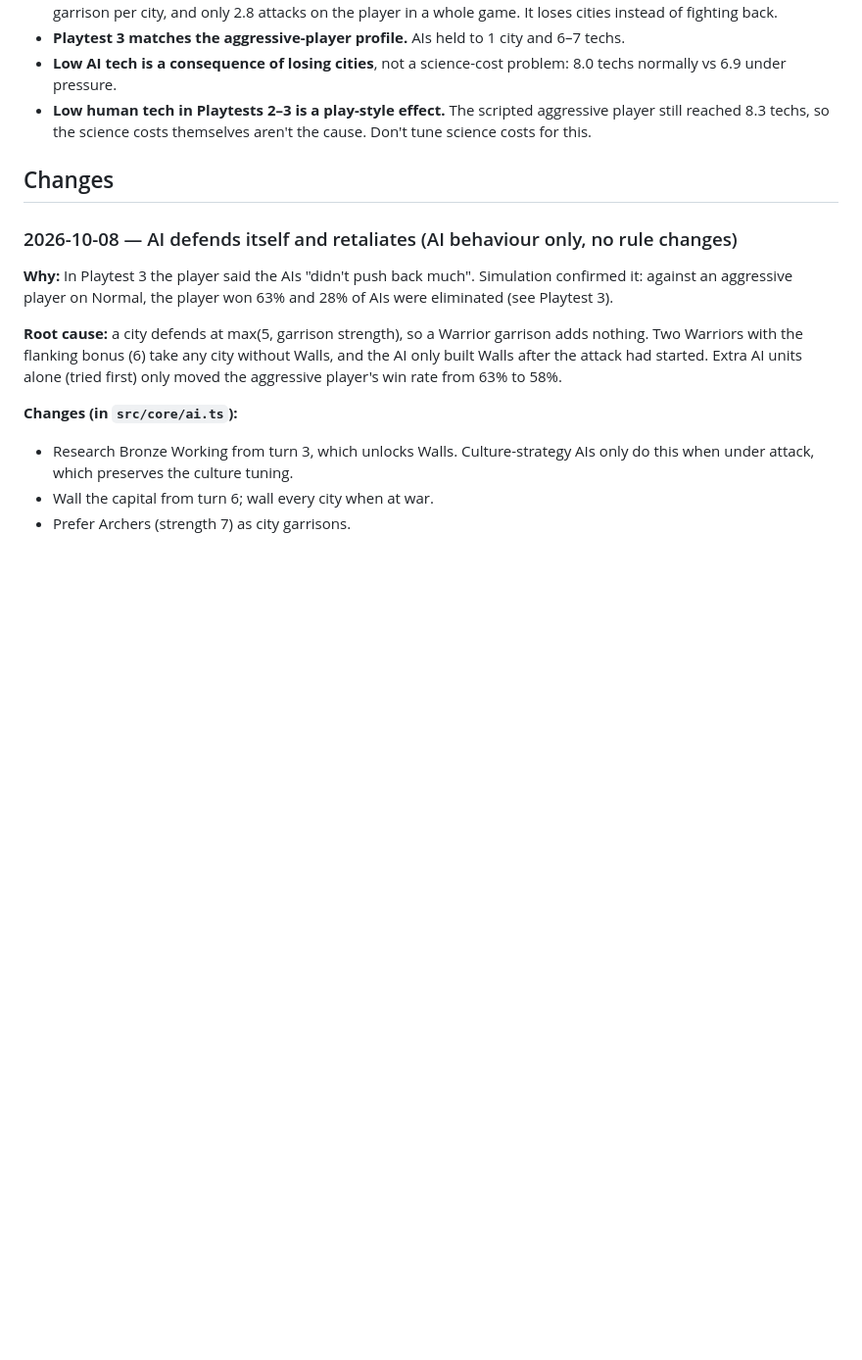
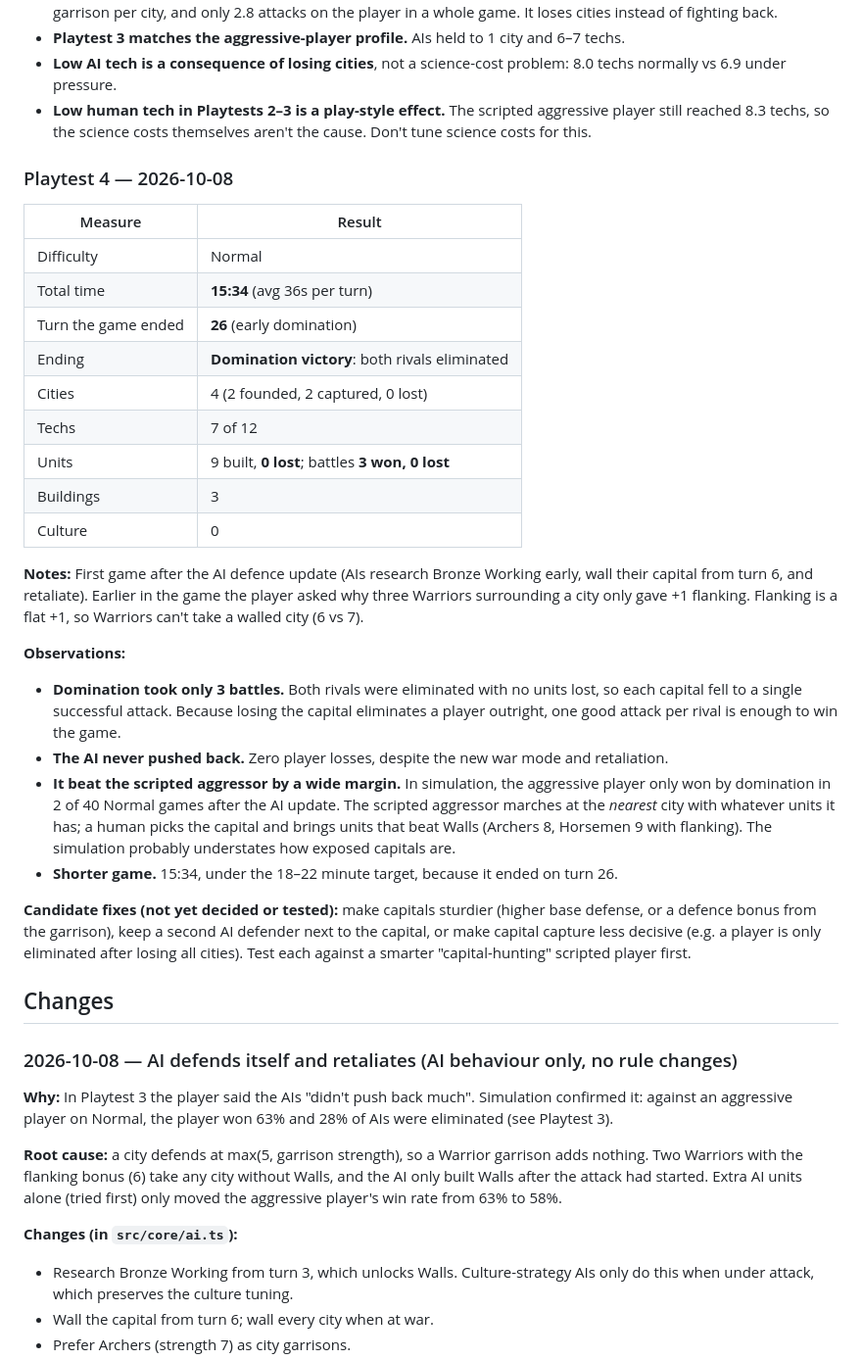
Before and after one commit to egirardo/lunchbreak-civ, a Markdown page: docs/balance.md, the part around the change. Shown at 98% size. GitHub-like rendering; blank space fills up the shorter version.

Commit message:
Log playtest 4: turn-26 domination on Normal with no units lost
Co-Authored-By: Claude Opus 5.5 <noreply@anthropic.com>

```diff
--- a/docs/balance.md
+++ b/docs/balance.md
@@ -85,6 +85,30 @@ The end screen records these automatically. Use **Copy summary** and paste the t
 - **Low AI tech is a consequence of losing cities**, not a science-cost problem: 8.0 techs normally vs 6.9 under pressure.
 - **Low human tech in Playtests 2–3 is a play-style effect.** The scripted aggressive player still reached 8.3 techs, so the science costs themselves aren't the cause. Don't tune science costs for this.
 
+
+### Playtest 4 — 2026-10-08
+
+| Measure | Result |
+|---|---|
+| Difficulty | Normal |
+| Total time | **15:34** (avg 36s per turn) |
+| Turn the game ended | **26** (early domination) |
+| Ending | **Domination victory**: both rivals eliminated |
+| Cities | 4 (2 founded, 2 captured, 0 lost) |
+| Techs | 7 of 12 |
+| Units | 9 built, **0 lost**; battles **3 won, 0 lost** |
+| Buildings | 3 |
+| Culture | 0 |
+
+**Notes:** First game after the AI defence update (AIs research Bronze Working early, wall their capital from turn 6, and retaliate). Earlier in the game the player asked why three Warriors surrounding a city only gave +1 flanking. Flanking is a flat +1, so Warriors can't take a walled city (6 vs 7).
+
+**Observations:**
+- **Domination took only 3 battles.** Both rivals were eliminated with no units lost, so each capital fell to a single successful attack. Because losing the capital eliminates a player outright, one good attack per rival is enough to win the game.
+- **The AI never pushed back.** Zero player losses, despite the new war mode and retaliation.
+- **It beat the scripted aggressor by a wide margin.** In simulation, the aggressive player only won by domination in 2 of 40 Normal games after the AI update. The scripted aggressor marches at the *nearest* city with whatever units it has; a human picks the capital and brings units that beat Walls (Archers 8, Horsemen 9 with flanking). The simulation probably understates how exposed capitals are.
+- **Shorter game.** 15:34, under the 18–22 minute target, because it ended on turn 26.
+
+**Candidate fixes (not yet decided or tested):** make capitals sturdier (higher base defense, or a defence bonus from the garrison), keep a second AI defender next to the capital, or make capital capture less decisive (e.g. a player is only eliminated after losing all cities). Test each against a smarter "capital-hunting" scripted player first.
 
 ## Changes
 
```
